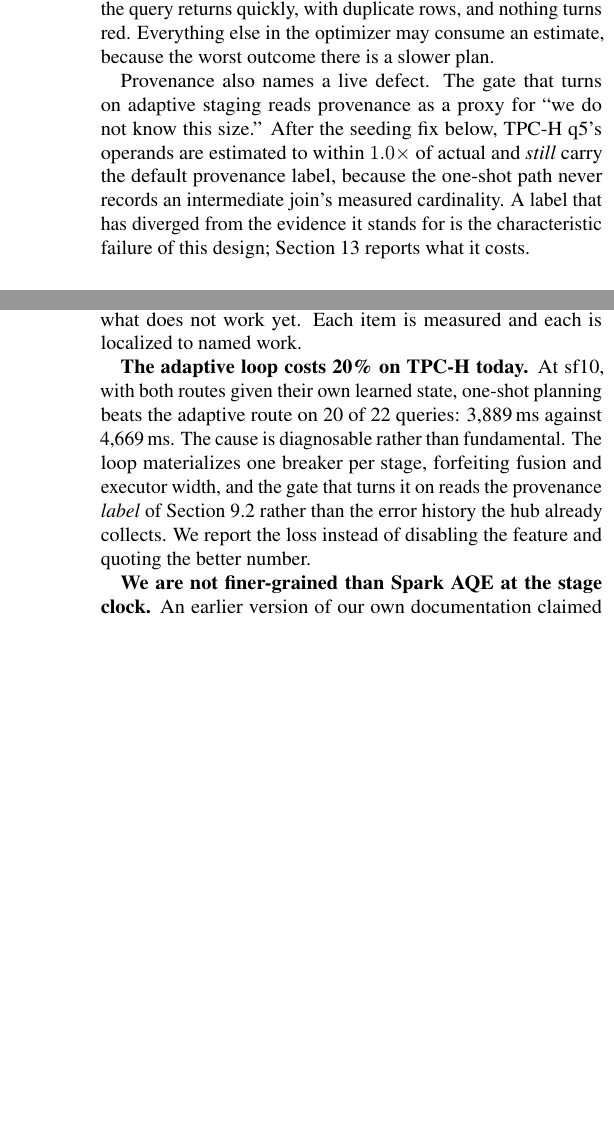
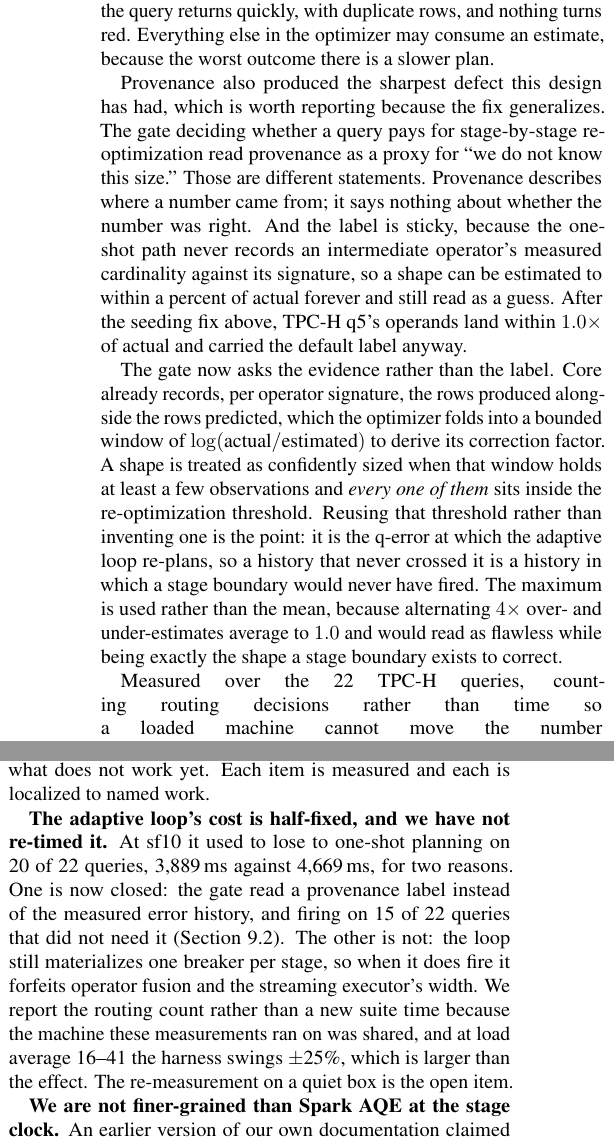
Before and after one commit to stephenoffer/batcher, a LaTeX paper (paper/main.tex): two parts of the columns of pages 7 and 11 of 12, joined at a grey line, cut so that both start at the same text, the shorter picture padded with empty space. Compiled offline with pdfLaTeX.

Commit message:
docs(paper): the adaptive gate now reads evidence, not a provenance label
Provenance says where a size estimate came from; it does not say the estimate was
wrong. On the one-shot path nothing records an intermediate operator's measured
cardinality against its signature, so the label never clears -- TPC-H q5's operands
land within 1.0x of actual and carried it anyway. The gate now reads the q-error
history the hub already collects, via kyber.correction.estimate_is_reliable.

Section 7.2 gains the mechanism and the measurement; Section 12 downgrades the
limitation from 'costs 20%' to 'half fixed, not re-timed', because the machine was
shared and the harness swings +/-25% under load, which is larger than the effect.

Measured deterministically, counting routing decisions rather than wall time
(benchmarks/internals/adaptive_gate_routing.py): 15 of 22 TPC-H queries routed to
staging on a cold hub, 0 once their estimates had demonstrably held up, and still
15 when the recorded history showed them missing.

Also drops LaTeX build artifacts from the tree and adds paper/.gitignore. MAP.md is
a regeneration the pre-commit hook required; its diff is another session's line
counts, not this change.

Co-Authored-By: Claude Opus 5 (1M context) <noreply@anthropic.com>

```diff
--- a/paper/main.tex
+++ b/paper/main.tex
@@ -773,10 +773,28 @@ quickly, with duplicate rows, and nothing turns red. Everything else in the
 optimizer may consume an estimate, because the worst outcome there is a slower
 plan.
 
-Provenance also names a live defect. The gate that turns on adaptive staging
-reads provenance as a proxy for ``we do not know this size.'' After the seeding
-fix below, TPC-H q5's operands are estimated to within $1.0\times$ of actual and
-\emph{still} carry the default provenance label, because the one-shot path never
-records an intermediate join's measured cardinality. A label that has diverged
-from the evidence it stands for is the characteristic failure of this design;
-\cref{sec:limits} reports what it costs.
+Provenance also produced the sharpest defect this design has had, which is worth
+reporting because the fix generalizes. The gate deciding whether a query pays for
+stage-by-stage re-optimization read provenance as a proxy for ``we do not know
+this size.'' Those are different statements. Provenance describes where a number
+came from; it says nothing about whether the number was right. And the label is
+sticky, because the one-shot path never records an intermediate operator's
+measured cardinality against its signature, so a shape can be estimated to within
+a percent of actual forever and still read as a guess. After the seeding fix
+above, TPC-H q5's operands land within $1.0\times$ of actual and carried the
+default label anyway.
+
+The gate now asks the evidence rather than the label. Core already records, per
+operator signature, the rows produced alongside the rows predicted, which the
+optimizer folds into a bounded window of $\log(\text{actual}/\text{estimated})$
+to derive its correction factor. A shape is treated as confidently sized when
+that window holds at least a few observations and \emph{every one of them} sits
+inside the re-optimization threshold. Reusing that threshold rather than
+inventing one is the point: it is the q-error at which the adaptive loop re-plans,
+so a history that never crossed it is a history in which a stage boundary would
+never have fired. The maximum is used rather than the mean, because alternating
+$4\times$ over- and under-estimates average to $1.0$ and would read as flawless
+while being exactly the shape a stage boundary exists to correct.
+
+Measured over the 22 TPC-H queries, counting routing decisions rather than time
+so a loaded machine cannot move the number
@@ -1256,14 +1280,16 @@ with row groups sized to Ray's own target block size.
 A roadmap beats a scoreboard, so this section is specific about what does not
 work yet. Each item is measured and each is localized to named work.
 
-\textbf{The adaptive loop costs 20\% on TPC-H today.} At sf10, with both routes
-given their own learned state, one-shot planning beats the adaptive route on 20
-of 22 queries: 3{,}889\,ms against 4{,}669\,ms. The cause is diagnosable rather
-than fundamental. The loop materializes one breaker per stage, forfeiting fusion
-and executor width, and the gate that turns it on reads the provenance
-\emph{label} of \cref{sec:provenance} rather than the error history the hub
-already collects. We report the loss instead of disabling the feature and quoting
-the better number.
+\textbf{The adaptive loop's cost is half-fixed, and we have not re-timed it.} At
+sf10 it used to lose to one-shot planning on 20 of 22 queries, 3{,}889\,ms against
+4{,}669\,ms, for two reasons. One is now closed: the gate read a provenance label
+instead of the measured error history, and firing on 15 of 22 queries that did not
+need it (\cref{sec:provenance}). The other is not: the loop still materializes one
+breaker per stage, so when it does fire it forfeits operator fusion and the
+streaming executor's width. We report the routing count rather than a new suite
+time because the machine these measurements ran on was shared, and at load average
+16--41 the harness swings $\pm$25\%, which is larger than the effect. The
+re-measurement on a quiet box is the open item.
 
 \textbf{We are not finer-grained than Spark AQE at the stage clock.} An earlier
 version of our own documentation claimed otherwise. It is stage-boundary
```
Also changed, not shown: MAP.md (+3 -3 lines), paper/README.md, paper/main.pdf, paper/main.tex (6 more changed lines), 2 other files.
